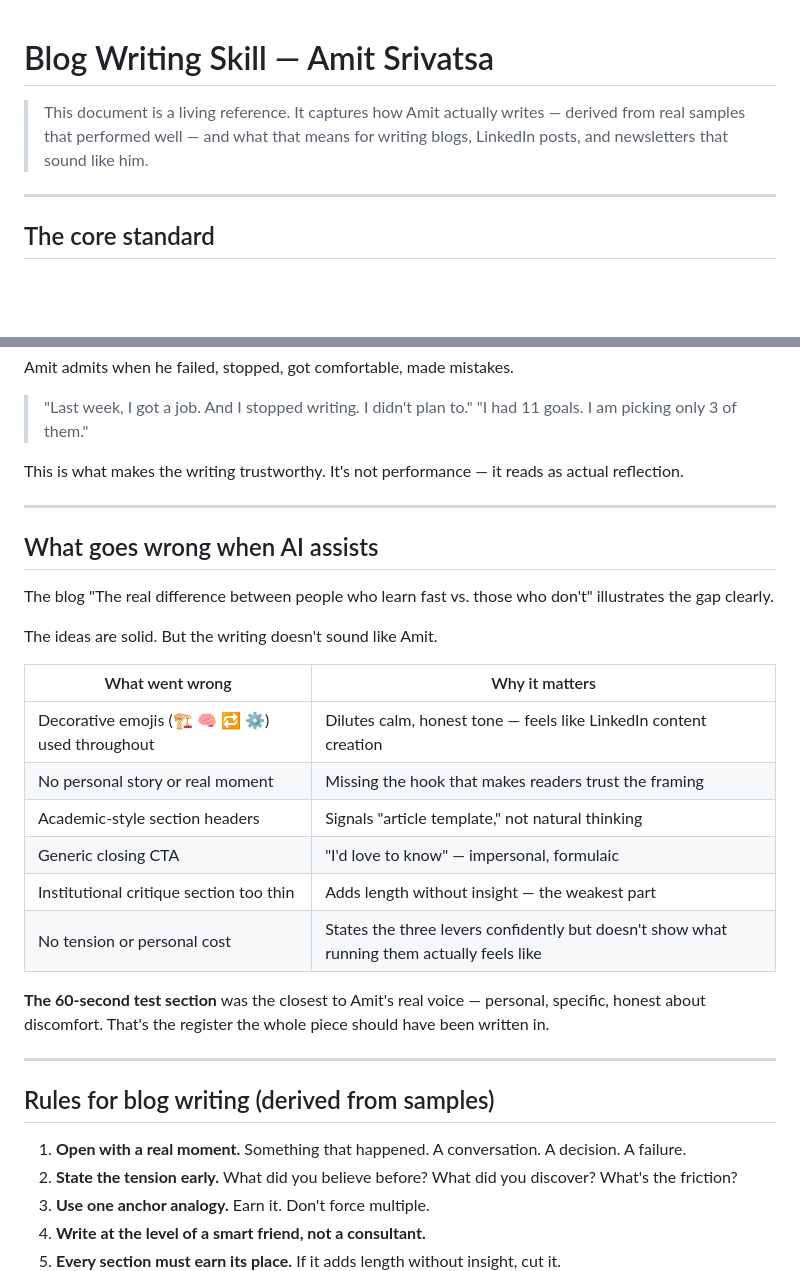
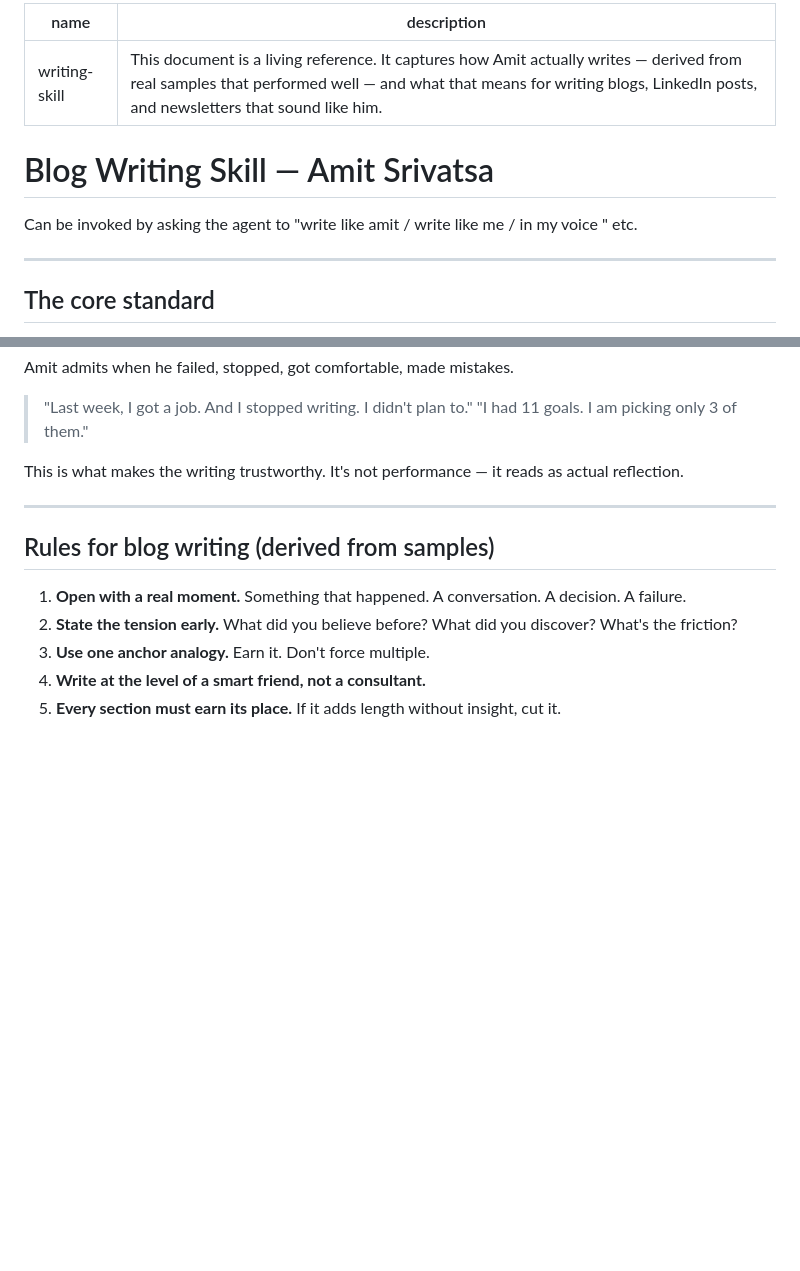
Before and after one commit to amit-srivatsa/personal-website-old, a Markdown page: .agent/writing-skill.md, 2 parts joined by grey strips. Drawn GitHub-style; blank space fills up the shorter version.

```diff
--- a/.agent/blog-writing-skill.md
+++ b/.agent/writing-skill.md
@@ -1,6 +1,11 @@
+---
+name: writing-skill
+description: This document is a living reference. It captures how Amit actually writes — derived from real samples that performed well — and what that means for writing blogs, LinkedIn posts, and newsletters that sound like him.
+---
+
 # Blog Writing Skill — Amit Srivatsa
 
-> This document is a living reference. It captures how Amit actually writes — derived from real samples that performed well — and what that means for writing blogs, LinkedIn posts, and newsletters that sound like him.
+Can be invoked by asking the agent to "write like amit / write like me / in my voice " etc.
 
 ---
 
@@ -138,25 +143,6 @@ This is what makes the writing trustworthy. It's not performance — it reads as
 
 ---
 
-## What goes wrong when AI assists
-
-The blog "The real difference between people who learn fast vs. those who don't" illustrates the gap clearly.
-
-The ideas are solid. But the writing doesn't sound like Amit.
-
-| What went wrong | Why it matters |
-|---|---|
-| Decorative emojis (🏗️ 🧠 🔁 ⚙️) used throughout | Dilutes calm, honest tone — feels like LinkedIn content creation |
-| No personal story or real moment | Missing the hook that makes readers trust the framing |
-| Academic-style section headers | Signals "article template," not natural thinking |
-| Generic closing CTA | "I'd love to know" — impersonal, formulaic |
-| Institutional critique section too thin | Adds length without insight — the weakest part |
-| No tension or personal cost | States the three levers confidently but doesn't show what running them actually feels like |
-
-**The 60-second test section** was the closest to Amit's real voice — personal, specific, honest about discomfort. That's the register the whole piece should have been written in.
-
----
-
 ## Rules for blog writing (derived from samples)
 
 1. **Open with a real moment.** Something that happened. A conversation. A decision. A failure.
```
